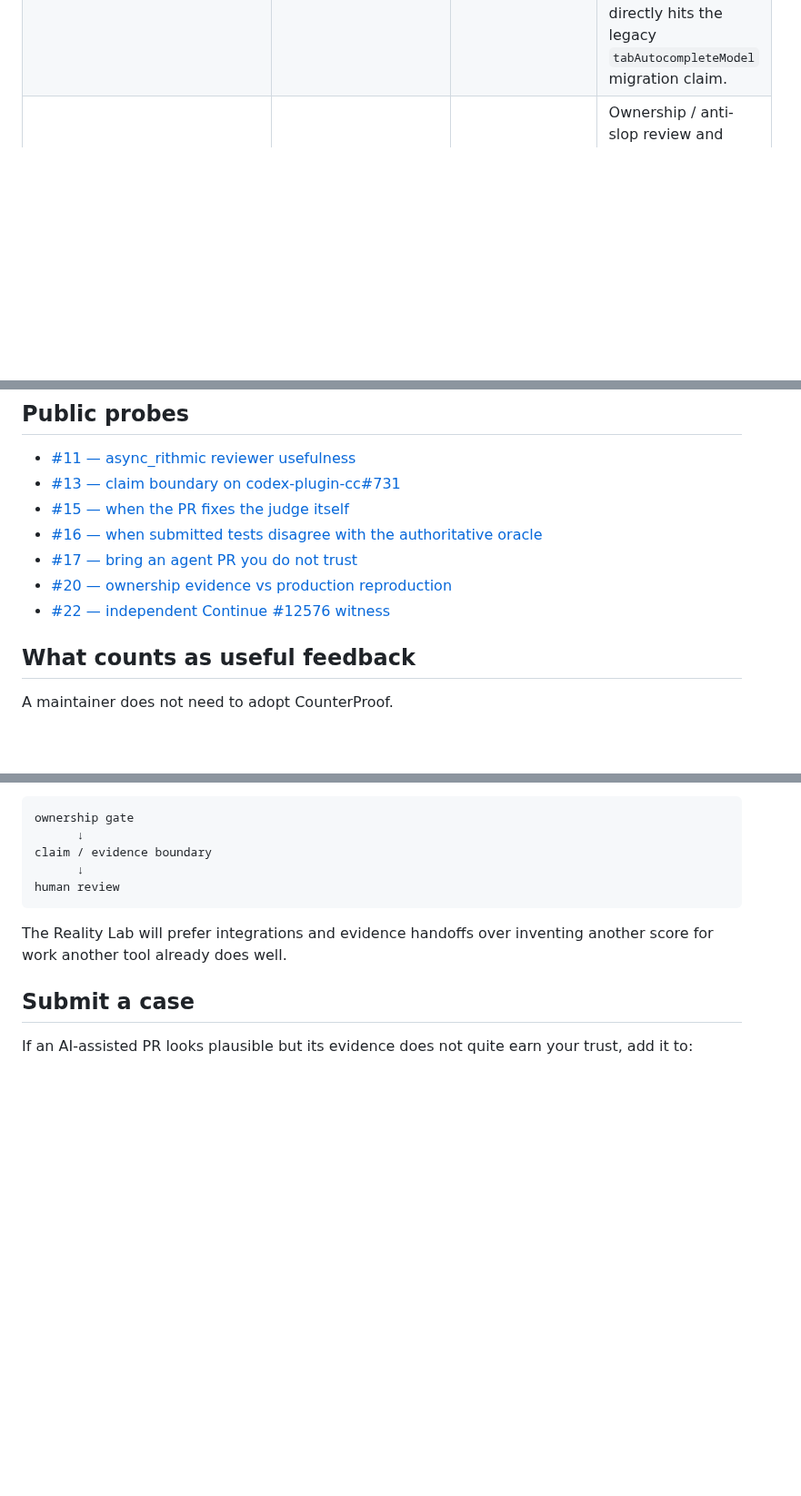
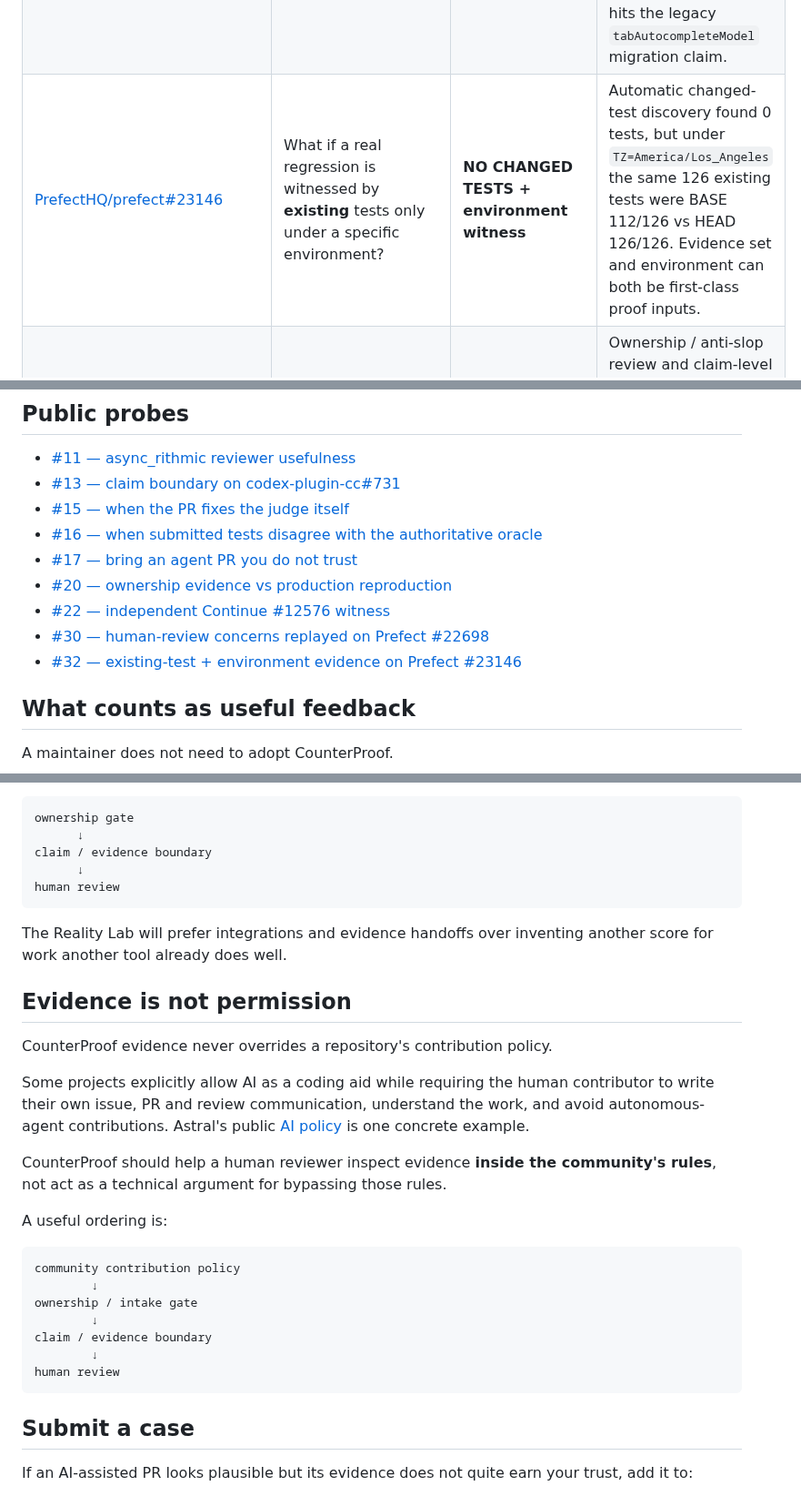
Before and after one commit to hippoley/CounterProof, a Markdown page: docs/REALITY_LAB.md, 3 parts joined by grey strips. Shown at 91% size. GitHub-like rendering; blank space fills up the shorter version.

Commit message:
docs: add environment evidence and community-policy boundary

````diff
--- a/docs/REALITY_LAB.md
+++ b/docs/REALITY_LAB.md
@@ -16,6 +16,7 @@ The rule is simple:
 | [MetrolistGroup/Metrolist#4097](https://github.com/MetrolistGroup/Metrolist/pull/4097) | Does a BASE non-zero exit always count as regression evidence? | **INCONCLUSIVE** | No. The BASE failed during Kotlin test compilation, not at a behavioral assertion. This produced the structured `json-v1` result protocol. |
 | [anthropics/claude-code#89404](https://github.com/anthropics/claude-code/pull/89404) | What if the submitted tests are internally green but disagree with the product's authoritative parser? | **Open Reality Probe** | This is the emerging oracle-alignment problem: red→green evidence can still be weak if the judge does not represent product truth. |
 | [continuedev/continue#12576](https://github.com/continuedev/continue/pull/12576) | Can CounterProof replay a package-local Vitest regression inside a large JS/TS monorepo? | **[WITNESSED](../reality/continue-12576/WITNESS.md)** | The real PR exposed two product gaps first: `*.vitest.ts` discovery and package-local `core/node_modules` closure. After both fixes, HEAD was 5/5 PASS and BASE was 4/5 PASS, 1 FAIL; the BASE failure directly hits the legacy `tabAutocompleteModel` migration claim. |
+| [PrefectHQ/prefect#23146](https://github.com/PrefectHQ/prefect/pull/23146) | What if a real regression is witnessed by **existing** tests only under a specific environment? | **NO CHANGED TESTS + environment witness** | Automatic changed-test discovery found 0 tests, but under `TZ=America/Los_Angeles` the same 126 existing tests were BASE 112/126 vs HEAD 126/126. Evidence set and environment can both be first-class proof inputs. |
 | [clash-verge-rev/clash-verge-rev#7991](https://github.com/clash-verge-rev/clash-verge-rev/pull/7991) | What if ownership evidence is strong but the production race is not stably reproducible? | **Open Reality Probe** | Ownership / anti-slop review and claim-level proof are complementary. A scoped, honest PR can deserve review while production-causal reproduction remains explicitly absent. |
 
 ## Public probes
@@ -27,6 +28,8 @@ The rule is simple:
 - [#17 — bring an agent PR you do not trust](https://github.com/hippoley/CounterProof/issues/17)
 - [#20 — ownership evidence vs production reproduction](https://github.com/hippoley/CounterProof/issues/20)
 - [#22 — independent Continue #12576 witness](https://github.com/hippoley/CounterProof/issues/22)
+- [#30 — human-review concerns replayed on Prefect #22698](https://github.com/hippoley/CounterProof/issues/30)
+- [#32 — existing-test + environment evidence on Prefect #23146](https://github.com/hippoley/CounterProof/issues/32)
 
 ## What counts as useful feedback
 
@@ -59,6 +62,26 @@ human review
 
 The Reality Lab will prefer integrations and evidence handoffs over inventing another score for work another tool already does well.
 
+## Evidence is not permission
+
+CounterProof evidence never overrides a repository's contribution policy.
+
+Some projects explicitly allow AI as a coding aid while requiring the human contributor to write their own issue, PR and review communication, understand the work, and avoid autonomous-agent contributions. Astral's public [AI policy](https://github.com/astral-sh/.github/blob/main/AI_POLICY.md) is one concrete example.
+
+CounterProof should help a human reviewer inspect evidence **inside the community's rules**, not act as a technical argument for bypassing those rules.
+
+A useful ordering is:
+
+```text
+community contribution policy
+        ↓
+ownership / intake gate
+        ↓
+claim / evidence boundary
+        ↓
+human review
+```
+
 ## Submit a case
 
 If an AI-assisted PR looks plausible but its evidence does not quite earn your trust, add it to:
````
